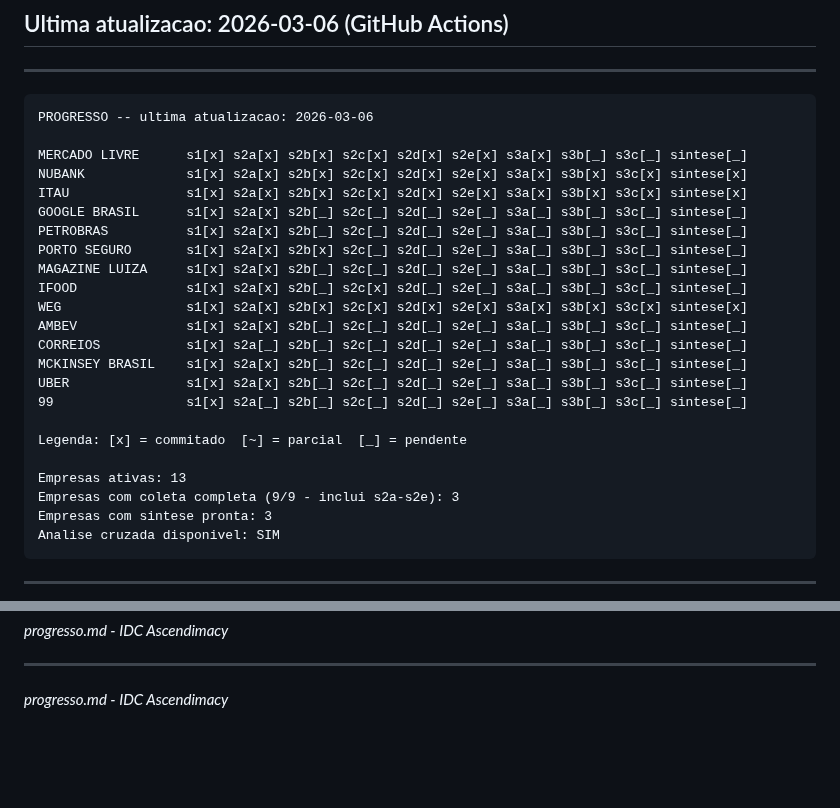
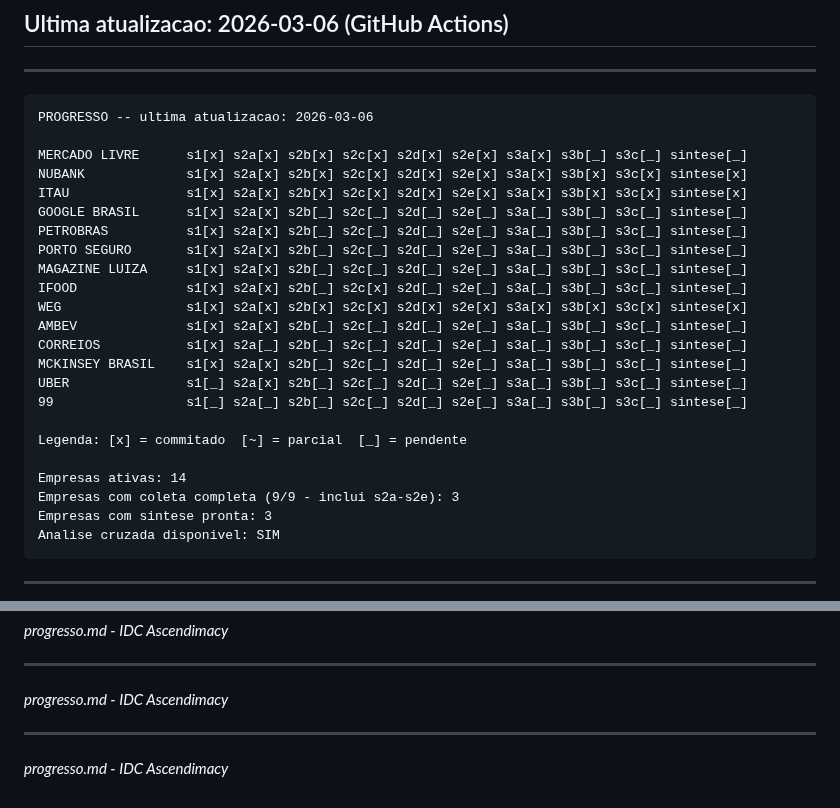
Before and after one commit to ProsperWare/ascendimacy-idc, a Markdown page: progresso.md, 2 parts joined by grey strips. Drawn GitHub-style; blank space fills up the shorter version.

Commit message:
auto: atualiza progresso.md [skip ci]

```diff
--- a/progresso.md
+++ b/progresso.md
@@ -11,19 +11,19 @@ NUBANK             s1[x] s2a[x] s2b[x] s2c[x] s2d[x] s2e[x] s3a[x] s3b[x] s3c[x]
 ITAU               s1[x] s2a[x] s2b[x] s2c[x] s2d[x] s2e[x] s3a[x] s3b[x] s3c[x] sintese[x]
 GOOGLE BRASIL      s1[x] s2a[x] s2b[_] s2c[_] s2d[_] s2e[_] s3a[_] s3b[_] s3c[_] sintese[_]
 PETROBRAS          s1[x] s2a[x] s2b[_] s2c[_] s2d[_] s2e[_] s3a[_] s3b[_] s3c[_] sintese[_]
-PORTO SEGURO       s1[x] s2a[x] s2b[x] s2c[_] s2d[_] s2e[_] s3a[_] s3b[_] s3c[_] sintese[_]
+PORTO SEGURO       s1[x] s2a[x] s2b[_] s2c[_] s2d[_] s2e[_] s3a[_] s3b[_] s3c[_] sintese[_]
 MAGAZINE LUIZA     s1[x] s2a[x] s2b[_] s2c[_] s2d[_] s2e[_] s3a[_] s3b[_] s3c[_] sintese[_]
 IFOOD              s1[x] s2a[x] s2b[_] s2c[x] s2d[_] s2e[_] s3a[_] s3b[_] s3c[_] sintese[_]
 WEG                s1[x] s2a[x] s2b[x] s2c[x] s2d[x] s2e[x] s3a[x] s3b[x] s3c[x] sintese[x]
 AMBEV              s1[x] s2a[x] s2b[_] s2c[_] s2d[_] s2e[_] s3a[_] s3b[_] s3c[_] sintese[_]
 CORREIOS           s1[x] s2a[_] s2b[_] s2c[_] s2d[_] s2e[_] s3a[_] s3b[_] s3c[_] sintese[_]
 MCKINSEY BRASIL    s1[x] s2a[x] s2b[_] s2c[_] s2d[_] s2e[_] s3a[_] s3b[_] s3c[_] sintese[_]
-UBER               s1[x] s2a[x] s2b[_] s2c[_] s2d[_] s2e[_] s3a[_] s3b[_] s3c[_] sintese[_]
-99                 s1[x] s2a[_] s2b[_] s2c[_] s2d[_] s2e[_] s3a[_] s3b[_] s3c[_] sintese[_]
+UBER               s1[_] s2a[x] s2b[_] s2c[_] s2d[_] s2e[_] s3a[_] s3b[_] s3c[_] sintese[_]
+99                 s1[_] s2a[_] s2b[_] s2c[_] s2d[_] s2e[_] s3a[_] s3b[_] s3c[_] sintese[_]
 
 Legenda: [x] = commitado  [~] = parcial  [_] = pendente
 
-Empresas ativas: 13
+Empresas ativas: 14
 Empresas com coleta completa (9/9 - inclui s2a-s2e): 3
 Empresas com sintese pronta: 3
 Analise cruzada disponivel: SIM
@@ -76,3 +76,7 @@ Analise cruzada disponivel: SIM
 ---
 
 *progresso.md - IDC Ascendimacy*
+
+---
+
+*progresso.md - IDC Ascendimacy*
```
